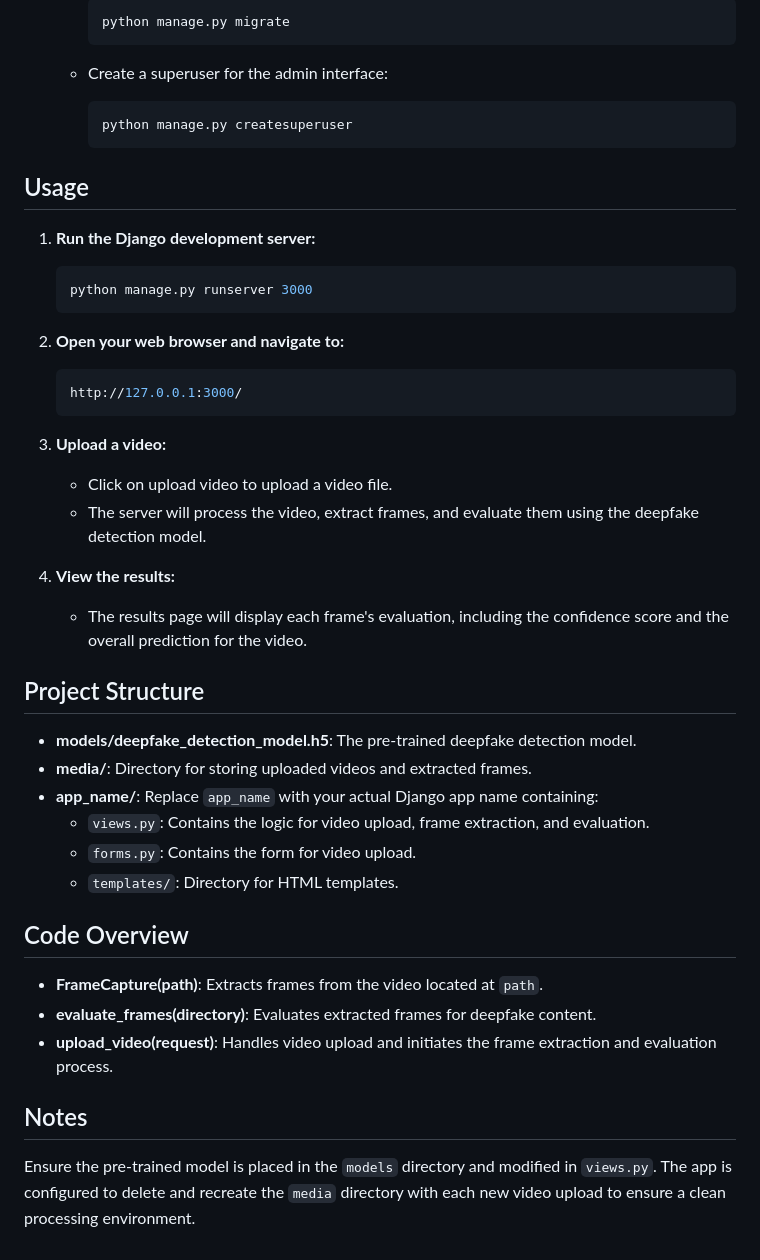
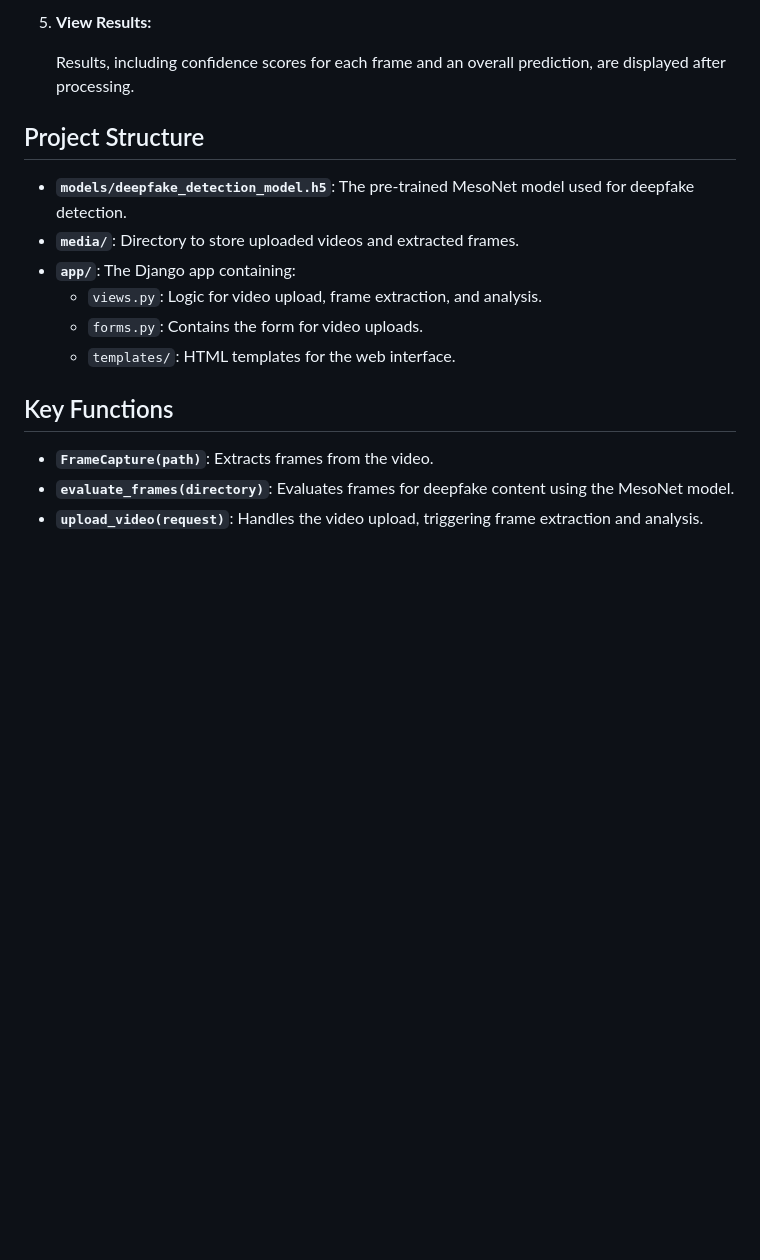
Before and after one commit to SanjayKumar-SS/deepfake-detection, a Markdown page: readme.md, the part around the change printed below. Rendered like a GitHub page; blank space fills up the shorter version.

````diff
--- a/readme.md
+++ b/readme.md
@@ -48,52 +54,19 @@ django
 
-     ```bash
-     python manage.py migrate
-     ```
+5. **View Results:**
 
-   - Create a superuser for the admin interface:
-
-     ```bash
-     python manage.py createsuperuser
-     ```
-
-## Usage
-
-1. **Run the Django development server:**
-
-   ```bash
-   python manage.py runserver 3000
-   ```
-
-2. **Open your web browser and navigate to:**
-
-   ```bash
-   http://127.0.0.1:3000/
-   ```
-
-3. **Upload a video:**
-
-   - Click on upload video to upload a video file.
-   - The server will process the video, extract frames, and evaluate them using the deepfake detection model.
-
-4. **View the results:**
-
-   - The results page will display each frame's evaluation, including the confidence score and the overall prediction for the video.
+   Results, including confidence scores for each frame and an overall prediction, are displayed after processing.
 
 ## Project Structure
 
-- **models/deepfake_detection_model.h5**: The pre-trained deepfake detection model.
-- **media/**: Directory for storing uploaded videos and extracted frames.
-- **app_name/**: Replace `app_name` with your actual Django app name containing:
-  - `views.py`: Contains the logic for video upload, frame extraction, and evaluation.
-  - `forms.py`: Contains the form for video upload.
-  - `templates/`: Directory for HTML templates.
+- **`models/deepfake_detection_model.h5`**: The pre-trained MesoNet model used for deepfake detection.
+- **`media/`**: Directory to store uploaded videos and extracted frames.
+- **`app/`**: The Django app containing:
+  - `views.py`: Logic for video upload, frame extraction, and analysis.
+  - `forms.py`: Contains the form for video uploads.
+  - `templates/`: HTML templates for the web interface.
 
-## Code Overview
+## Key Functions
 
-- **FrameCapture(path)**: Extracts frames from the video located at `path`.
-- **evaluate_frames(directory)**: Evaluates extracted frames for deepfake content.
-- **upload_video(request)**: Handles video upload and initiates the frame extraction and evaluation process.
-
-## Notes
-
-Ensure the pre-trained model is placed in the `models` directory and modified in `views.py`. The app is configured to delete and recreate the `media` directory with each new video upload to ensure a clean processing environment.
+- **`FrameCapture(path)`**: Extracts frames from the video.
+- **`evaluate_frames(directory)`**: Evaluates frames for deepfake content using the MesoNet model.
+- **`upload_video(request)`**: Handles the video upload, triggering frame extraction and analysis.
````
Also changed, not shown: other parts of readme.md (+34 -28 lines), github_assests/flow.png (added), 2 other files.
